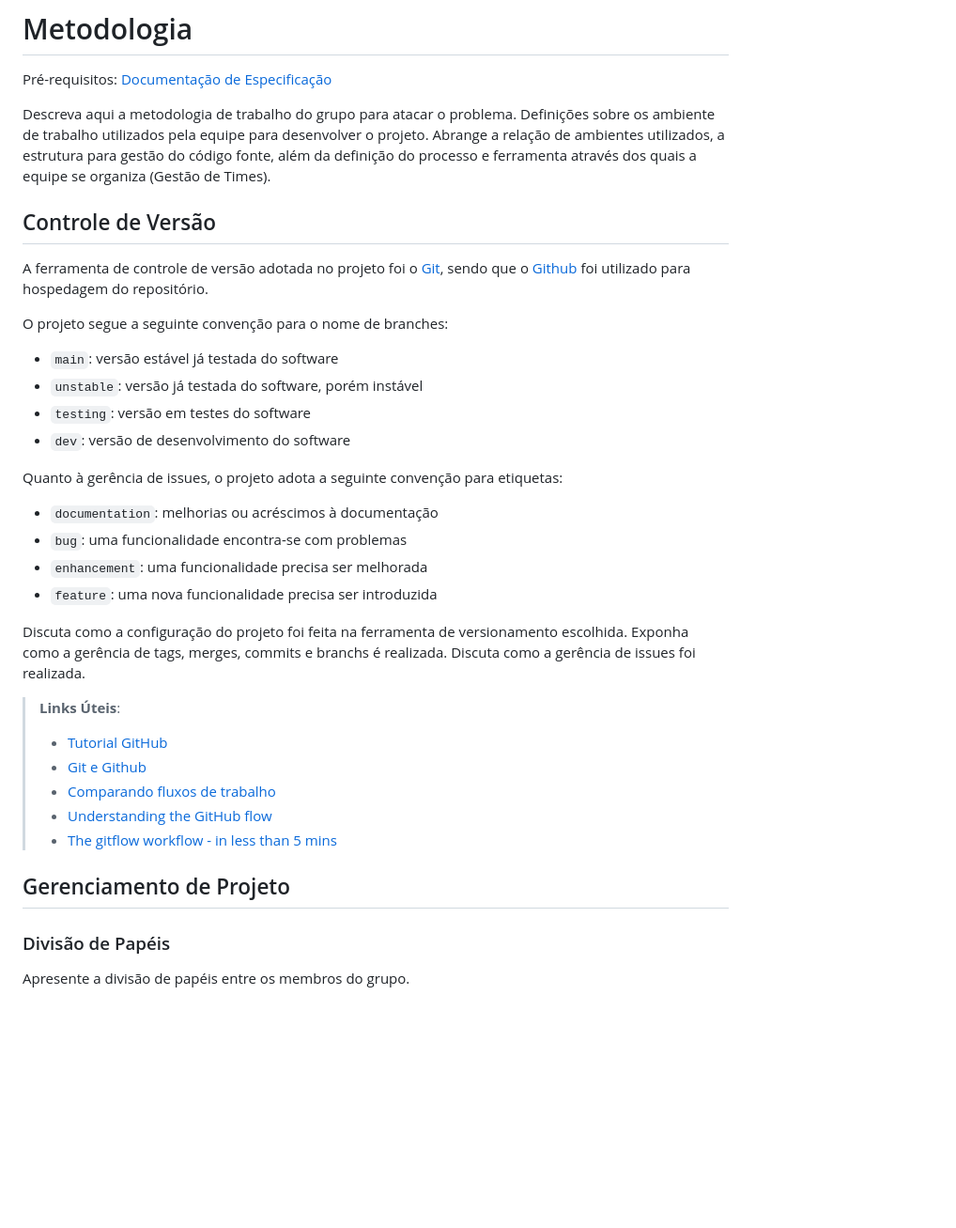
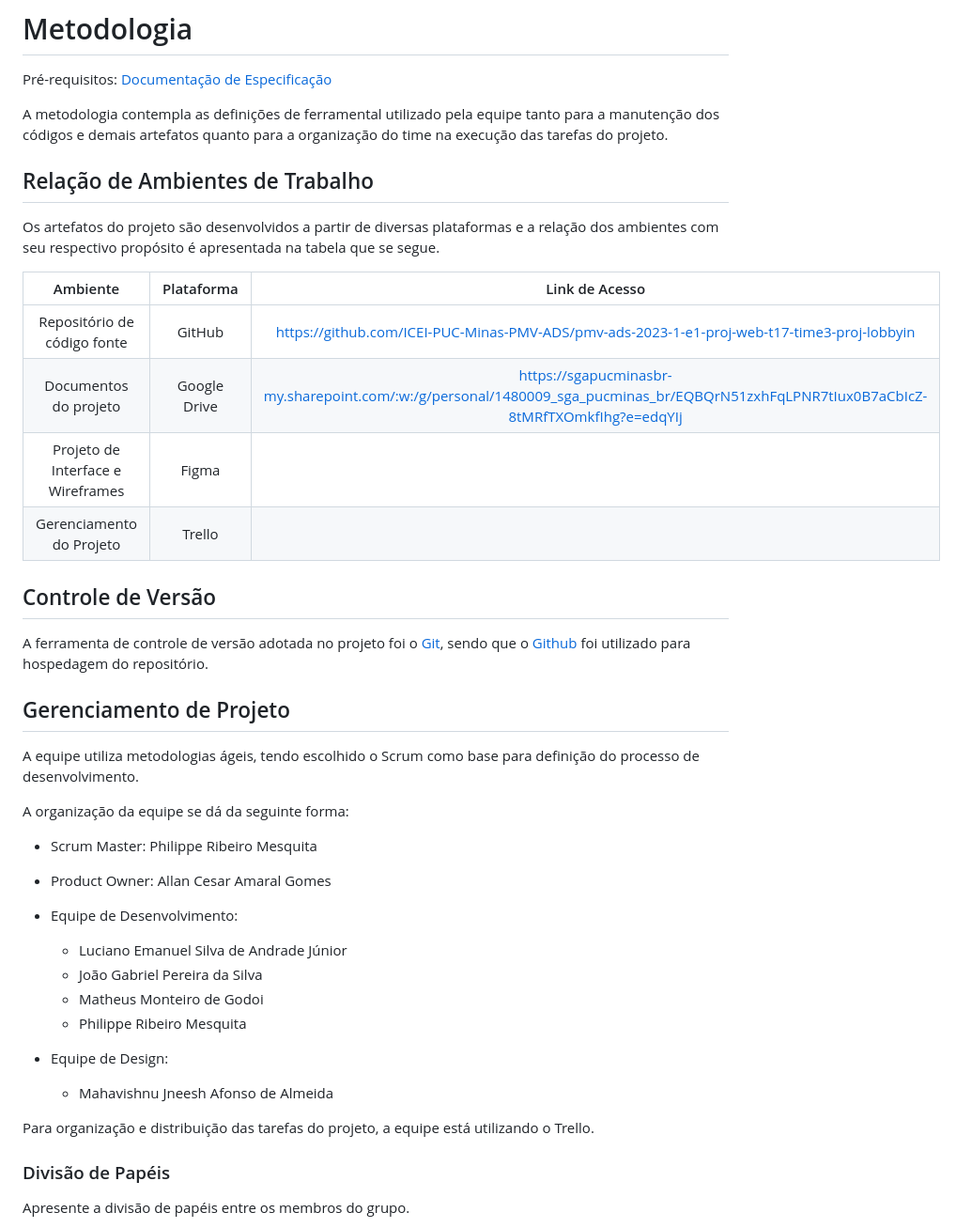
Before and after one commit to ICEI-PUC-Minas-PMV-ADS/pmv-ads-2023-1-e1-proj-web-t17-time3-proj-lobbyin, a Markdown page: docs/03-Metodologia.md, the part around the change. Shown at 94% size. GitHub-like rendering; blank space fills up the shorter version.

Commit message:
Atualização de Metodologias

```diff
--- a/docs/03-Metodologia.md
+++ b/docs/03-Metodologia.md
@@ -3,7 +3,18 @@
 
 <span style="color:red">Pré-requisitos: <a href="2-Especificação do Projeto.md"> Documentação de Especificação</a></span>
 
-Descreva aqui a metodologia de trabalho do grupo para atacar o problema. Definições sobre os ambiente de trabalho utilizados pela  equipe para desenvolver o projeto. Abrange a relação de ambientes utilizados, a estrutura para gestão do código fonte, além da definição do processo e ferramenta através dos quais a equipe se organiza (Gestão de Times).
+A metodologia contempla as definições de ferramental utilizado pela equipe tanto para a manutenção dos códigos e demais artefatos quanto para a organização do time na execução das tarefas do projeto.
+
+## Relação de Ambientes de Trabalho
+
+Os artefatos do projeto são desenvolvidos a partir de diversas plataformas e a relação dos ambientes com seu respectivo propósito é apresentada na tabela que se segue.
+
+|              Ambiente              |  Plataforma  |                                    Link de Acesso                                    |
+|:----------------------------------:|:------------:|:------------------------------------------------------------------------------------:|
+|     Repositório de código fonte    |    GitHub    | https://github.com/ICEI-PUC-Minas-PMV-ADS/pmv-ads-2023-1-e1-proj-web-t17-time3-proj-lobbyin       |
+|        Documentos do projeto       | Google Drive | https://sgapucminasbr-my.sharepoint.com/:w:/g/personal/1480009_sga_pucminas_br/EQBQrN51zxhFqLPNR7tIux0B7aCbIcZ-8tMRfTXOmkfIhg?e=edqYIj |
+| Projeto de Interface e  Wireframes |   Figma      |                               |
+|      Gerenciamento do Projeto      |    Trello    |                               |
 
 ## Controle de Versão
 
@@ -11,31 +22,24 @@ A ferramenta de controle de versão adotada no projeto foi o
 [Git](https://git-scm.com/), sendo que o [Github](https://github.com)
 foi utilizado para hospedagem do repositório.
 
-O projeto segue a seguinte convenção para o nome de branches:
+## Gerenciamento de Projeto
 
-- `main`: versão estável já testada do software
-- `unstable`: versão já testada do software, porém instável
-- `testing`: versão em testes do software
-- `dev`: versão de desenvolvimento do software
+A equipe utiliza metodologias ágeis, tendo escolhido o Scrum como base para definição do processo de desenvolvimento.
 
-Quanto à gerência de issues, o projeto adota a seguinte convenção para
-etiquetas:
+A organização da equipe se dá da seguinte forma:
 
-- `documentation`: melhorias ou acréscimos à documentação
-- `bug`: uma funcionalidade encontra-se com problemas
-- `enhancement`: uma funcionalidade precisa ser melhorada
-- `feature`: uma nova funcionalidade precisa ser introduzida
++ Scrum Master: Philippe Ribeiro Mesquita
++ Product Owner: Allan Cesar Amaral Gomes
 
-Discuta como a configuração do projeto foi feita na ferramenta de versionamento escolhida. Exponha como a gerência de tags, merges, commits e branchs é realizada. Discuta como a gerência de issues foi realizada.
++ Equipe de Desenvolvimento:
+	- Luciano Emanuel Silva de Andrade Júnior
+	- João Gabriel Pereira da Silva
+	- Matheus Monteiro de Godoi
+	- Philippe Ribeiro Mesquita
++ Equipe de Design:
+	- Mahavishnu Jneesh Afonso de Almeida
 
-> **Links Úteis**:
-> - [Tutorial GitHub](https://guides.github.com/activities/hello-world/)
-> - [Git e Github](https://www.youtube.com/playlist?list=PLHz_AreHm4dm7ZULPAmadvNhH6vk9oNZA)
->  - [Comparando fluxos de trabalho](https://www.atlassian.com/br/git/tutorials/comparing-workflows)
-> - [Understanding the GitHub flow](https://guides.github.com/introduction/flow/)
-> - [The gitflow workflow - in less than 5 mins](https://www.youtube.com/watch?v=1SXpE08hvGs)
-
-## Gerenciamento de Projeto
+Para organização e distribuição das tarefas do projeto, a equipe está utilizando o Trello.
 
 ### Divisão de Papéis
 
```
